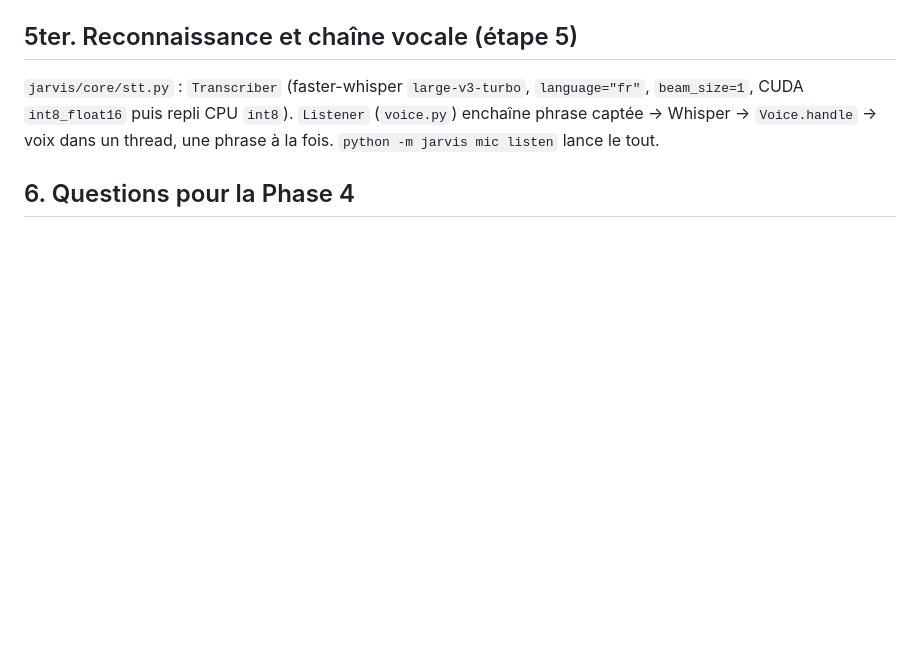
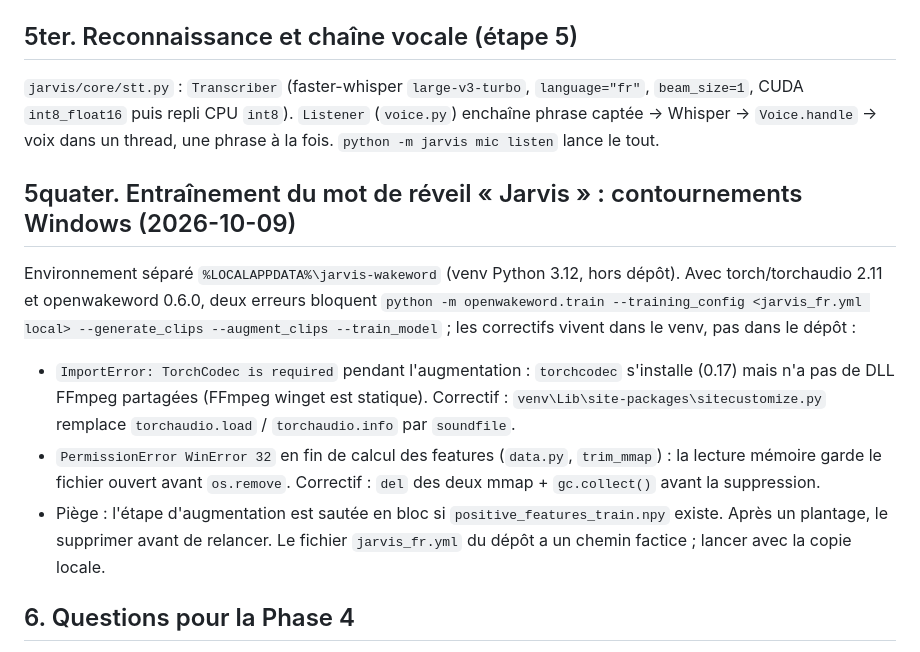
Before and after one commit to RomainChe/myJarvis, a Markdown page: docs/VOIX.md, the part around the change. GitHub-like rendering; blank space fills up the shorter version.

Commit message:
VOIX : contournements Windows pour l'entraînement du mot de réveil (torchcodec, trim_mmap)
Co-Authored-By: Claude Sonnet 5.5 <noreply@anthropic.com>

```diff
--- a/docs/VOIX.md
+++ b/docs/VOIX.md
@@ -132,6 +132,12 @@ synthèse. C'est acceptable pour du N2 (réversible ou confirmé par conséquenc
 ## 5ter. Reconnaissance et chaîne vocale (étape 5)
 `jarvis/core/stt.py` : `Transcriber` (faster-whisper `large-v3-turbo`, `language="fr"`, `beam_size=1`, CUDA `int8_float16` puis repli CPU `int8`). `Listener` (`voice.py`) enchaîne phrase captée → Whisper → `Voice.handle` → voix dans un thread, une phrase à la fois. `python -m jarvis mic listen` lance le tout.
 
+## 5quater. Entraînement du mot de réveil « Jarvis » : contournements Windows (2026-10-09)
+Environnement séparé `%LOCALAPPDATA%\jarvis-wakeword` (venv Python 3.12, hors dépôt). Avec torch/torchaudio 2.11 et openwakeword 0.6.0, deux erreurs bloquent `python -m openwakeword.train --training_config <jarvis_fr.yml local> --generate_clips --augment_clips --train_model` ; les correctifs vivent dans le venv, pas dans le dépôt :
+- `ImportError: TorchCodec is required` pendant l'augmentation : `torchcodec` s'installe (0.17) mais n'a pas de DLL FFmpeg partagées (FFmpeg winget est statique). Correctif : `venv\Lib\site-packages\sitecustomize.py` remplace `torchaudio.load` / `torchaudio.info` par `soundfile`.
+- `PermissionError WinError 32` en fin de calcul des features (`data.py`, `trim_mmap`) : la lecture mémoire garde le fichier ouvert avant `os.remove`. Correctif : `del` des deux mmap + `gc.collect()` avant la suppression.
+- Piège : l'étape d'augmentation est sautée en bloc si `positive_features_train.npy` existe. Après un plantage, le supprimer avant de relancer. Le fichier `jarvis_fr.yml` du dépôt a un chemin factice ; lancer avec la copie locale.
+
 ## 6. Questions pour la Phase 4
 - Micro : quel matériel (casque, micro de webcam, micro d'ambiance) ? Il conditionne les faux réveils.
 - « hey jarvis » suffit-il, ou faut-il entraîner « Jarvis » seul ?
```
